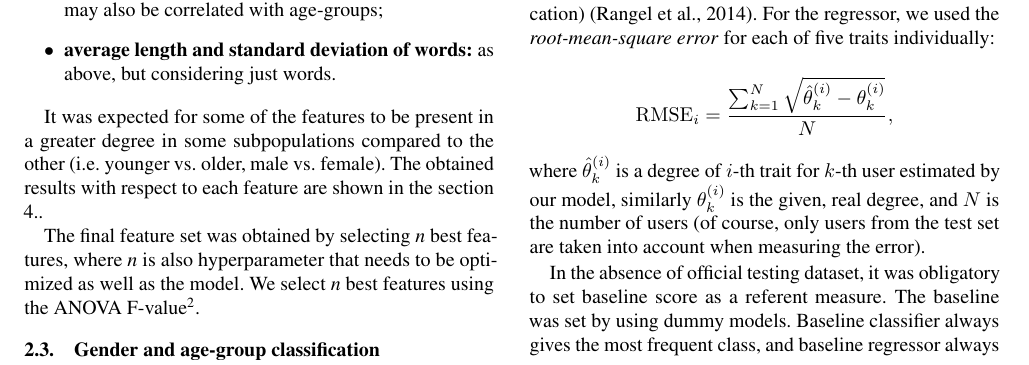
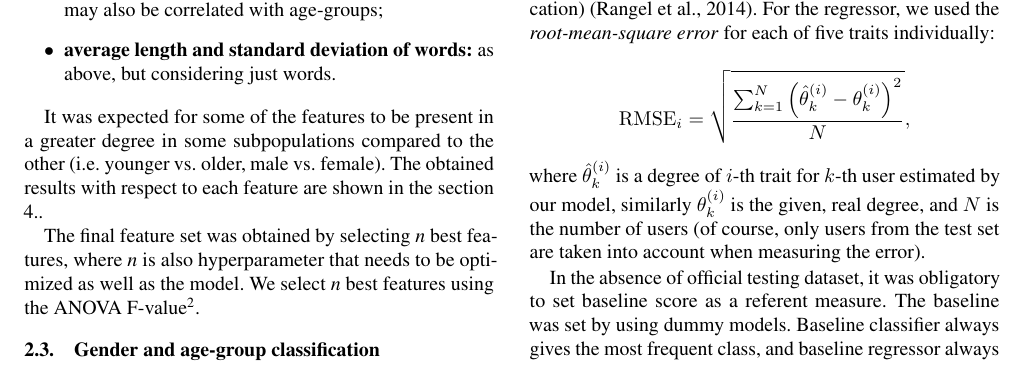
Before and after one commit to mratkovic/TAR-project, a LaTeX document (documentation/project_report.tex): part of page 2 of 4, cut so that both start at the same text. The pictures show the PDF file documentation/project_report.pdf that the author committed with the source.

```diff
--- a/documentation/project_report.tex
+++ b/documentation/project_report.tex
@@ -128,7 +128,7 @@
 Aside from accuracy, we also used precision, recall, and F1 measures (micro and macro, for multi-class classification) \citep{panoverviewl}.
 For the regressor, we used the \textit{root-mean-square error} for each of five traits individually:
 
-\[\mathrm{RMSE}_i=\frac{\sum_{k = 1}^{N}\sqrt{\hat{\theta}_{k}^{(i)} - \theta_{k}^{(i)}}}{N},\]
+\[\mathrm{RMSE}_i=\sqrt{\frac{\sum_{k = 1}^{N}\left(\hat{\theta}_{k}^{(i)} - \theta_{k}^{(i)}\right)^2}{N}},\]
 
 \noindent where $\hat{\theta}_k^{(i)}$ is a degree of $i$-th trait for $k$-th user estimated by our model, similarly $\theta_k^{(i)}$ is the given, real degree, and $N$ is the number of users (of course, only users from the test set are taken into account when measuring the error).
 
```
Also changed, not shown: documentation/project_report.pdf.
